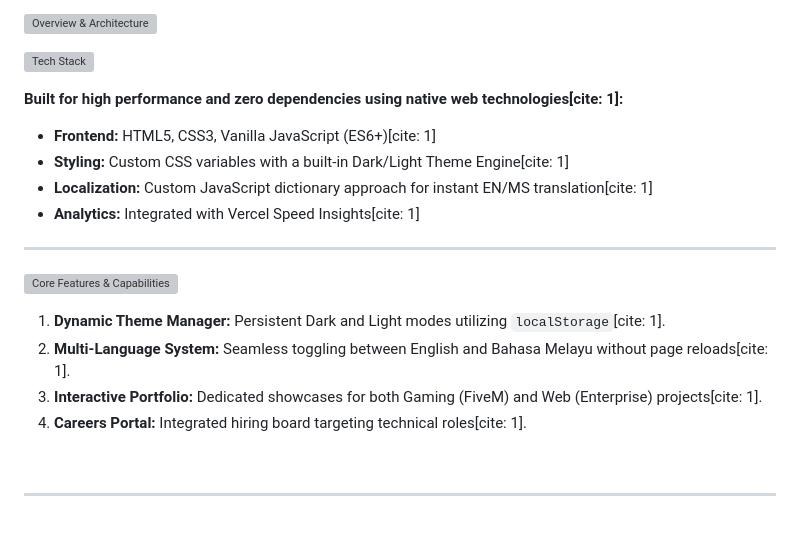
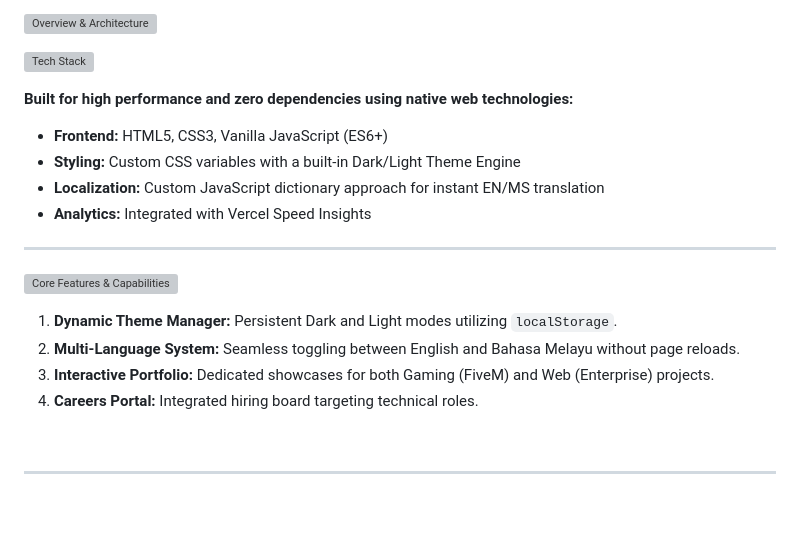
Before and after one commit to zenq0r/zenqor-tech, a Markdown page: README.md, the part around the change. Rendered like a GitHub page; grey boxes are pictures that could not be loaded.

```diff
--- a/README.md
+++ b/README.md
@@ -25,20 +25,20 @@
   <img src="https://skillicons.dev/icons?i=html,css,js,github" alt="Tech Stack" />
 </p>
 
-**Built for high performance and zero dependencies using native web technologies[cite: 1]:**
-* **Frontend:** HTML5, CSS3, Vanilla JavaScript (ES6+)[cite: 1]
-* **Styling:** Custom CSS variables with a built-in Dark/Light Theme Engine[cite: 1]
-* **Localization:** Custom JavaScript dictionary approach for instant EN/MS translation[cite: 1]
-* **Analytics:** Integrated with Vercel Speed Insights[cite: 1]
+**Built for high performance and zero dependencies using native web technologies:**
+* **Frontend:** HTML5, CSS3, Vanilla JavaScript (ES6+)
+* **Styling:** Custom CSS variables with a built-in Dark/Light Theme Engine
+* **Localization:** Custom JavaScript dictionary approach for instant EN/MS translation
+* **Analytics:** Integrated with Vercel Speed Insights
 
 ---
 
 ![Core Features & Capabilities](https://readme-typing-svg.demolab.com?font=Fira+Code&weight=600&size=20&pause=1000&color=58A6FF&vCenter=true&width=600&repeat=false&lines=Core+Features+%26+Capabilities)
 
-1. **Dynamic Theme Manager:** Persistent Dark and Light modes utilizing `localStorage`[cite: 1].
-2. **Multi-Language System:** Seamless toggling between English and Bahasa Melayu without page reloads[cite: 1].
-3. **Interactive Portfolio:** Dedicated showcases for both Gaming (FiveM) and Web (Enterprise) projects[cite: 1].
-4. **Careers Portal:** Integrated hiring board targeting technical roles[cite: 1].
+1. **Dynamic Theme Manager:** Persistent Dark and Light modes utilizing `localStorage`.
+2. **Multi-Language System:** Seamless toggling between English and Bahasa Melayu without page reloads.
+3. **Interactive Portfolio:** Dedicated showcases for both Gaming (FiveM) and Web (Enterprise) projects.
+4. **Careers Portal:** Integrated hiring board targeting technical roles.
 
 <br>
 
```
